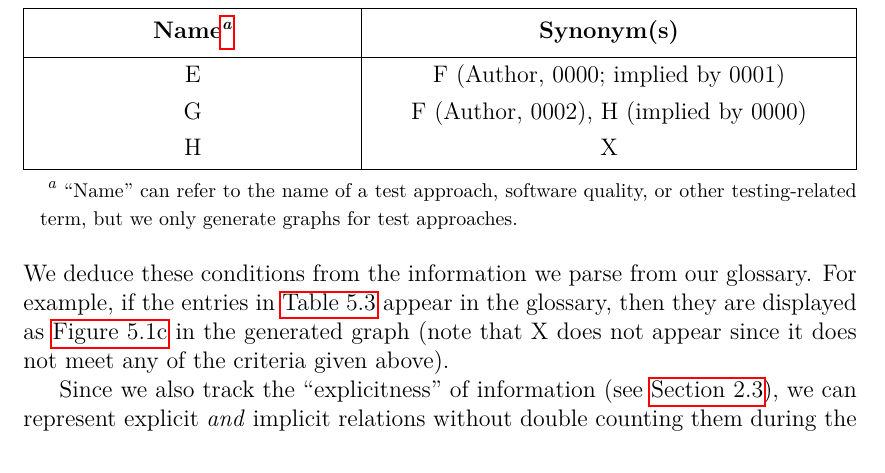
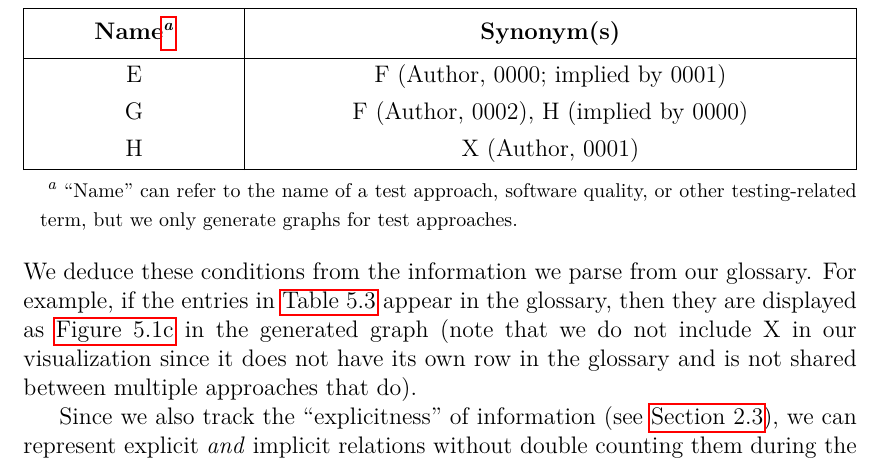
Before and after one commit to samm82/TestingTesting, a LaTeX thesis (thesis.tex, which reads chapters/04_tools.tex): part of page 58 of 159, cut so that both start at the same text. The pictures show the PDF file thesis.pdf that the author committed with the source.

Commit message:
Elaborate on 'X' in example synonym glossary/graph; #191

```diff
--- a/chapters/04_tools.tex
+++ b/chapters/04_tools.tex
@@ -138,8 +138,9 @@ we only visualize the following synonym relations, which may indicate flaws:
     We deduce these conditions from the information we parse from our
     glossary. For example, if the entries in \Cref{tab:synExampleGlossary}
     appear in the glossary, then they are displayed as \Cref{fig:synExampleGraph}
-    in the generated graph (note that X does not appear since it does not
-    meet any of the criteria given above).
+    in the generated graph (note that we do not include X in our visualization
+    since it does not have its own row in the glossary and is not shared
+    between multiple approaches that do).
 
     \phantomsection{}\label{graphExplicit}
     Since we also track the ``explicitness'' of information
```
Also changed, not shown: assets/graphs/exampleGlossaries/SynExampleGlossary.csv (+1 -1 lines), paper.pdf, thesis.pdf, 1 other file.
